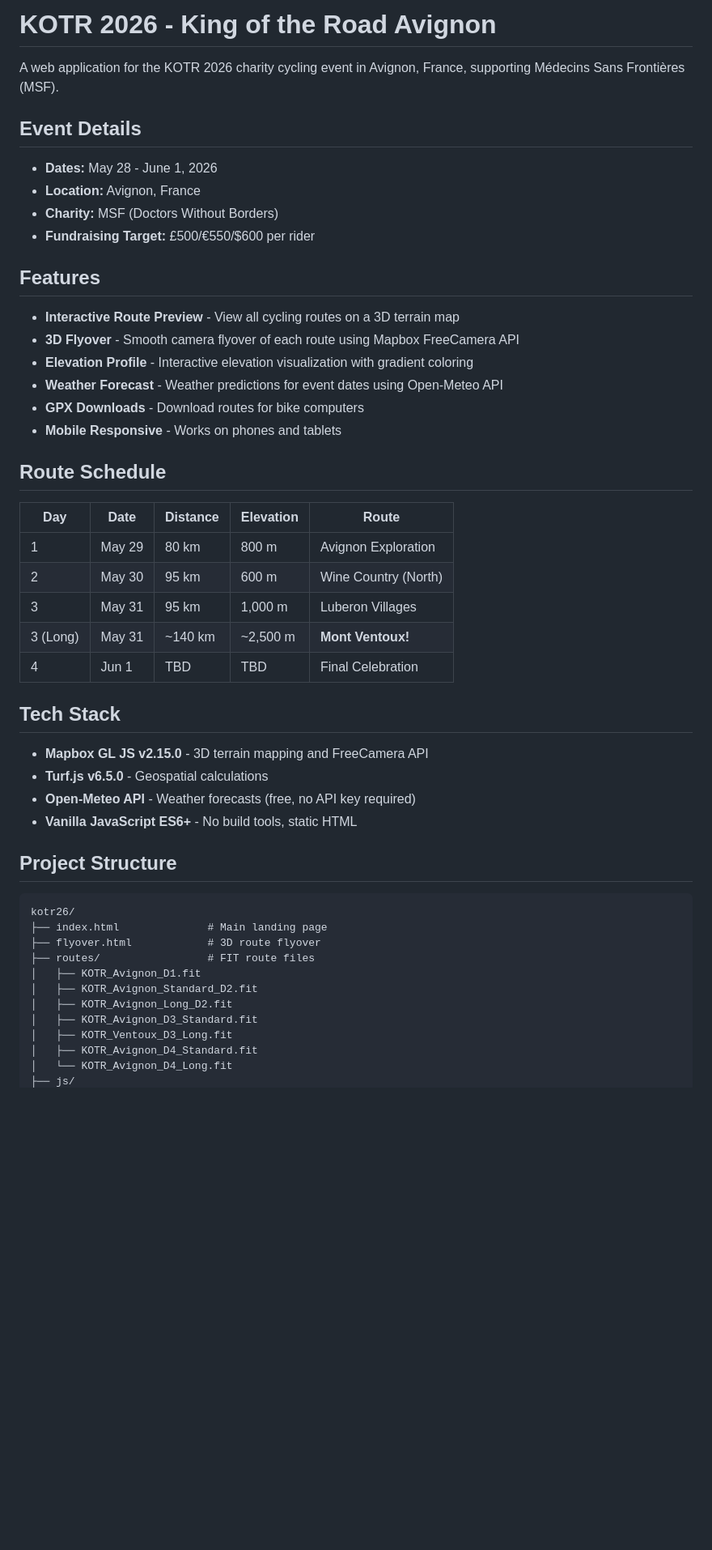
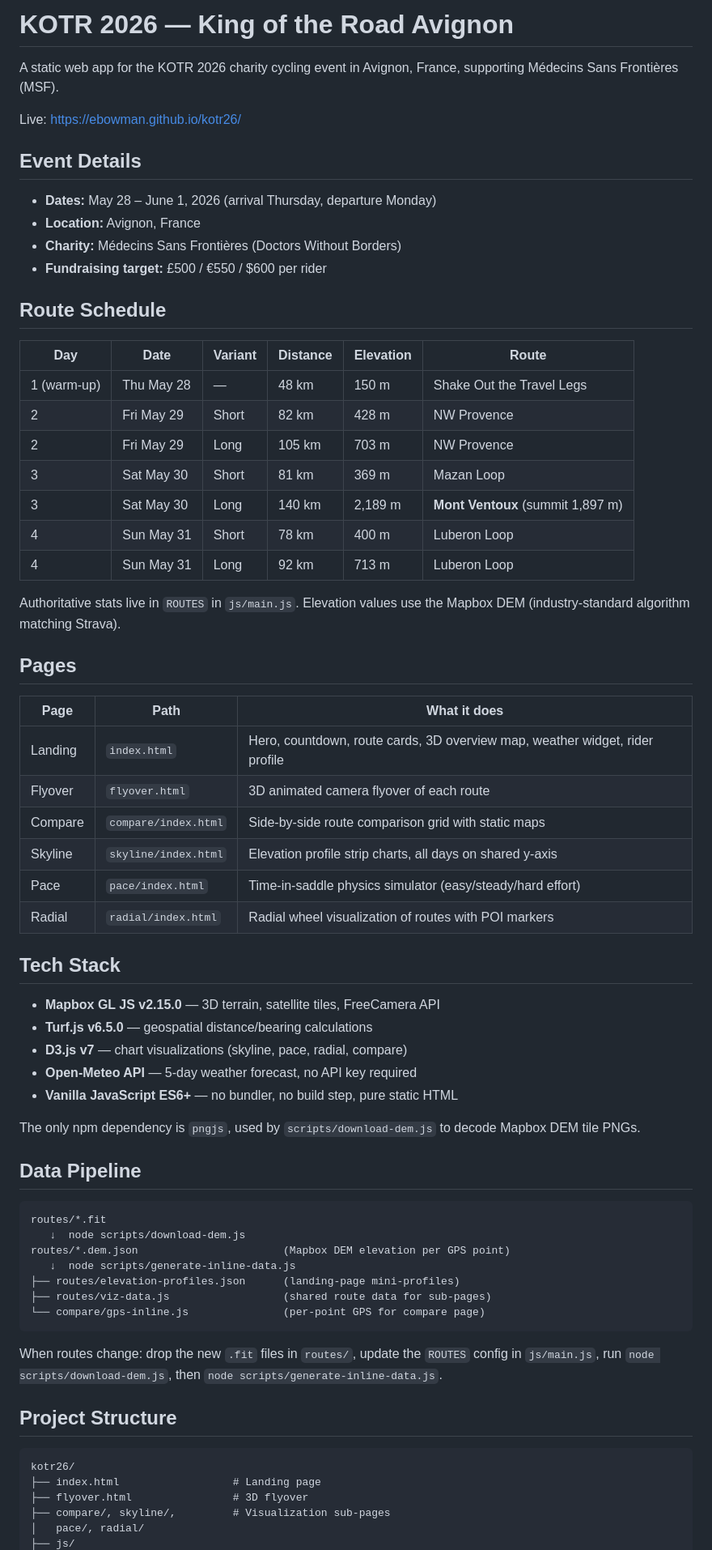
Before and after one commit to ebowman/kotr26, a Markdown page: README.md, the part around one of its changes. Shown at 81% size. GitHub-like rendering; blank space fills up the shorter version.

````diff
--- a/README.md
+++ b/README.md
@@ -1,52 +1,76 @@
-# KOTR 2026 - King of the Road Avignon
+# KOTR 2026 — King of the Road Avignon
 
-A web application for the KOTR 2026 charity cycling event in Avignon, France, supporting Médecins Sans Frontières (MSF).
+A static web app for the KOTR 2026 charity cycling event in Avignon, France,
+supporting Médecins Sans Frontières (MSF).
+
+Live: https://ebowman.github.io/kotr26/
 
 ## Event Details
 
-- **Dates:** May 28 - June 1, 2026
+- **Dates:** May 28 – June 1, 2026 (arrival Thursday, departure Monday)
 - **Location:** Avignon, France
-- **Charity:** MSF (Doctors Without Borders)
-- **Fundraising Target:** £500/€550/$600 per rider
-
-## Features
-
-- **Interactive Route Preview** - View all cycling routes on a 3D terrain map
-- **3D Flyover** - Smooth camera flyover of each route using Mapbox FreeCamera API
-- **Elevation Profile** - Interactive elevation visualization with gradient coloring
-- **Weather Forecast** - Weather predictions for event dates using Open-Meteo API
-- **GPX Downloads** - Download routes for bike computers
-- **Mobile Responsive** - Works on phones and tablets
+- **Charity:** Médecins Sans Frontières (Doctors Without Borders)
+- **Fundraising target:** £500 / €550 / $600 per rider
 
 ## Route Schedule
 
-| Day | Date | Distance | Elevation | Route |
-|-----|------|----------|-----------|-------|
-| 1 | May 29 | 80 km | 800 m | Avignon Exploration |
-| 2 | May 30 | 95 km | 600 m | Wine Country (North) |
-| 3 | May 31 | 95 km | 1,000 m | Luberon Villages |
-| 3 (Long) | May 31 | ~140 km | ~2,500 m | **Mont Ventoux!** |
-| 4 | Jun 1 | TBD | TBD | Final Celebration |
+| Day | Date | Variant | Distance | Elevation | Route |
+|-----|------|---------|----------|-----------|-------|
+| 1 (warm-up) | Thu May 28 | — | 48 km | 150 m | Shake Out the Travel Legs |
+| 2 | Fri May 29 | Short | 82 km | 428 m | NW Provence |
+| 2 | Fri May 29 | Long | 105 km | 703 m | NW Provence |
+| 3 | Sat May 30 | Short | 81 km | 369 m | Mazan Loop |
+| 3 | Sat May 30 | Long | 140 km | 2,189 m | **Mont Ventoux** (summit 1,897 m) |
+| 4 | Sun May 31 | Short | 78 km | 400 m | Luberon Loop |
+| 4 | Sun May 31 | Long | 92 km | 713 m | Luberon Loop |
+
+Authoritative stats live in `ROUTES` in `js/main.js`. Elevation values use the
+Mapbox DEM (industry-standard algorithm matching Strava).
+
+## Pages
+
+| Page | Path | What it does |
+|------|------|--------------|
+| Landing | `index.html` | Hero, countdown, route cards, 3D overview map, weather widget, rider profile |
+| Flyover | `flyover.html` | 3D animated camera flyover of each route |
+| Compare | `compare/index.html` | Side-by-side route comparison grid with static maps |
+| Skyline | `skyline/index.html` | Elevation profile strip charts, all days on shared y-axis |
+| Pace | `pace/index.html` | Time-in-saddle physics simulator (easy/steady/hard effort) |
+| Radial | `radial/index.html` | Radial wheel visualization of routes with POI markers |
 
 ## Tech Stack
 
-- **Mapbox GL JS v2.15.0** - 3D terrain mapping and FreeCamera API
-- **Turf.js v6.5.0** - Geospatial calculations
-- **Open-Meteo API** - Weather forecasts (free, no API key required)
-- **Vanilla JavaScript ES6+** - No build tools, static HTML
+- **Mapbox GL JS v2.15.0** — 3D terrain, satellite tiles, FreeCamera API
+- **Turf.js v6.5.0** — geospatial distance/bearing calculations
+- **D3.js v7** — chart visualizations (skyline, pace, radial, compare)
+- **Open-Meteo API** — 5-day weather forecast, no API key required
+- **Vanilla JavaScript ES6+** — no bundler, no build step, pure static HTML
+
+The only npm dependency is `pngjs`, used by `scripts/download-dem.js` to decode
+Mapbox DEM tile PNGs.
+
+## Data Pipeline
+
+```
+routes/*.fit
+   ↓  node scripts/download-dem.js
+routes/*.dem.json                       (Mapbox DEM elevation per GPS point)
+   ↓  node scripts/generate-inline-data.js
+├── routes/elevation-profiles.json      (landing-page mini-profiles)
+├── routes/viz-data.js                  (shared route data for sub-pages)
+└── compare/gps-inline.js               (per-point GPS for compare page)
+```
+
+When routes change: drop the new `.fit` files in `routes/`, update the `ROUTES`
+config in `js/main.js`, run `node scripts/download-dem.js`, then
+`node scripts/generate-inline-data.js`.
 
 ## Project Structure
 
 ```
 kotr26/
-├── index.html              # Main landing page
-├── flyover.html            # 3D route flyover
-├── routes/                 # FIT route files
-│   ├── KOTR_Avignon_D1.fit
-│   ├── KOTR_Avignon_Standard_D2.fit
-│   ├── KOTR_Avignon_Long_D2.fit
-│   ├── KOTR_Avignon_D3_Standard.fit
-│   ├── KOTR_Ventoux_D3_Long.fit
-│   ├── KOTR_Avignon_D4_Standard.fit
-│   └── KOTR_Avignon_D4_Long.fit
+├── index.html                  # Landing page
+├── flyover.html                # 3D flyover
+├── compare/, skyline/,         # Visualization sub-pages
+│   pace/, radial/
 ├── js/
````
Also changed, not shown: other parts of README.md (+50 -45 lines).
